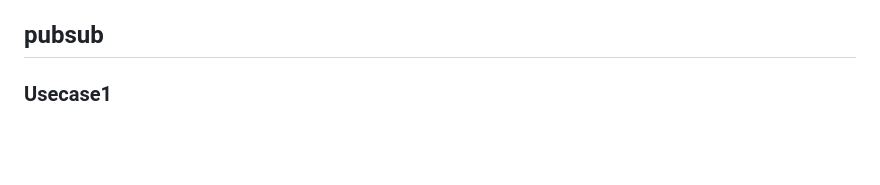
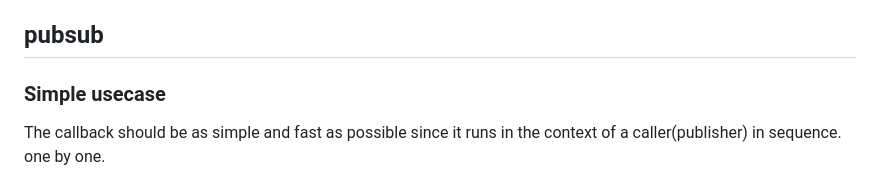
Before and after one commit to libmcu/libmcu, a Markdown page: README.md, the part around one of its changes. Drawn GitHub-style; blank space fills up the shorter version.

````diff
--- a/README.md
+++ b/README.md
@@ -23,7 +23,10 @@ penalty to use singly linked list instead as long as slots are big enough for
 timers to be well distributed.
 
 ## pubsub
-### Usecase1
+### Simple usecase
+The callback should be as simple and fast as possible since it runs in the
+context of a caller(publisher) in sequence. one by one.
+
 ![pubsub simple usecase](docs/images/pubsub_simple.png)
 
 ```c
````
Also changed, not shown: other parts of README.md (+14 -8 lines), docs/images/pubsub_jobqueue.png (added), 12 other files.
